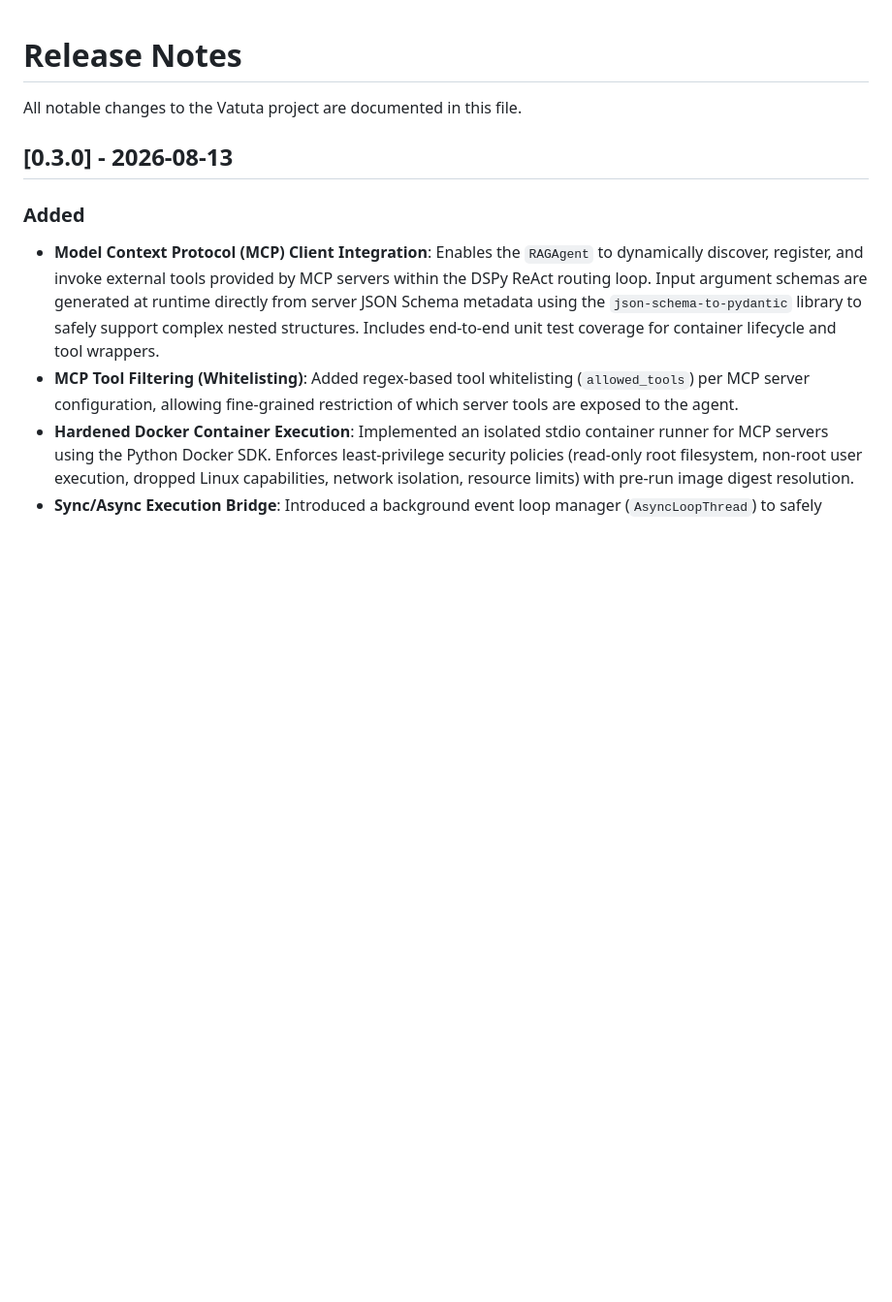
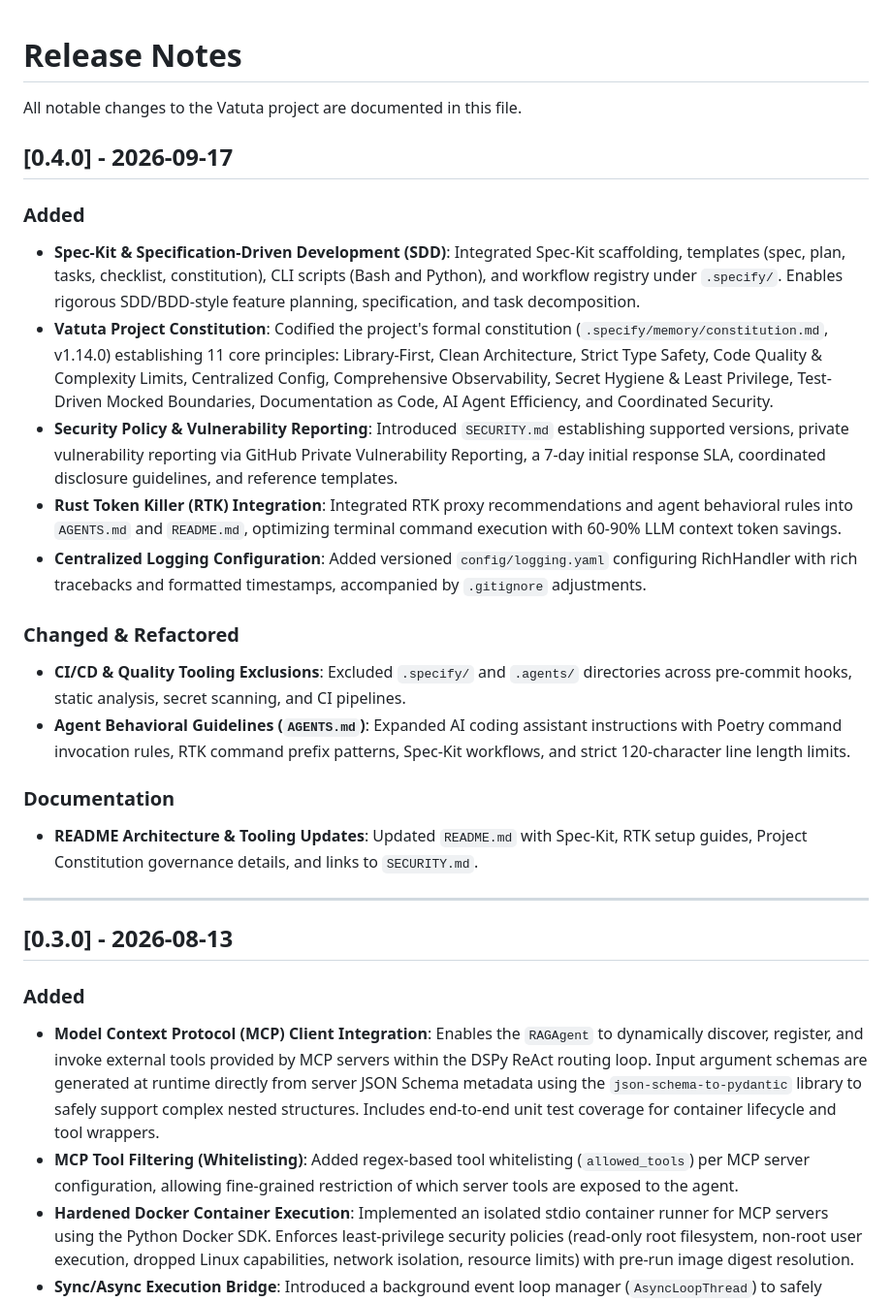
Before and after one commit to franjuan/vatuta, a Markdown page: RELEASE.md, the part around the change. Shown at 97% size. Drawn GitHub-style; blank space fills up the shorter version.

```diff
--- a/RELEASE.md
+++ b/RELEASE.md
@@ -1,6 +1,39 @@
 # Release Notes
 
 All notable changes to the Vatuta project are documented in this file.
+
+## [0.4.0] - 2026-09-17
+
+### Added
+
+- **Spec-Kit & Specification-Driven Development (SDD)**: Integrated Spec-Kit scaffolding, templates (spec, plan,
+  tasks, checklist, constitution), CLI scripts (Bash and Python), and workflow registry under `.specify/`. Enables
+  rigorous SDD/BDD-style feature planning, specification, and task decomposition.
+- **Vatuta Project Constitution**: Codified the project's formal constitution (`.specify/memory/constitution.md`,
+  v1.14.0) establishing 11 core principles: Library-First, Clean Architecture, Strict Type Safety, Code Quality &
+  Complexity Limits, Centralized Config, Comprehensive Observability, Secret Hygiene & Least Privilege, Test-Driven
+  Mocked Boundaries, Documentation as Code, AI Agent Efficiency, and Coordinated Security.
+- **Security Policy & Vulnerability Reporting**: Introduced `SECURITY.md` establishing supported versions, private
+  vulnerability reporting via GitHub Private Vulnerability Reporting, a 7-day initial response SLA, coordinated
+  disclosure guidelines, and reference templates.
+- **Rust Token Killer (RTK) Integration**: Integrated RTK proxy recommendations and agent behavioral rules into
+  `AGENTS.md` and `README.md`, optimizing terminal command execution with 60-90% LLM context token savings.
+- **Centralized Logging Configuration**: Added versioned `config/logging.yaml` configuring RichHandler with rich
+  tracebacks and formatted timestamps, accompanied by `.gitignore` adjustments.
+
+### Changed & Refactored
+
+- **CI/CD & Quality Tooling Exclusions**: Excluded `.specify/` and `.agents/` directories across pre-commit hooks,
+  static analysis, secret scanning, and CI pipelines.
+- **Agent Behavioral Guidelines (`AGENTS.md`)**: Expanded AI coding assistant instructions with Poetry command
+  invocation rules, RTK command prefix patterns, Spec-Kit workflows, and strict 120-character line length limits.
+
+### Documentation
+
+- **README Architecture & Tooling Updates**: Updated `README.md` with Spec-Kit, RTK setup guides, Project
+  Constitution governance details, and links to `SECURITY.md`.
+
+---
 
 ## [0.3.0] - 2026-08-13
 
```
Also changed, not shown: README.md (+26 -2 lines).
